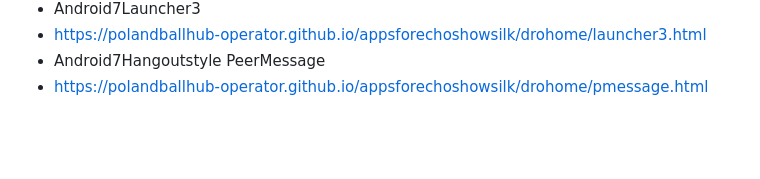
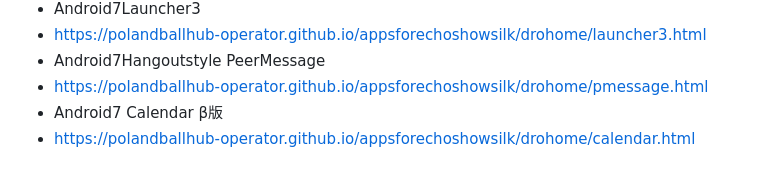
Before and after one commit to PolandBallHub-Operator/appsforechoshowsilk, a Markdown page: README.md, the part around the change. Drawn GitHub-style; blank space fills up the shorter version.

Commit message:
Add Android7 Calendar link to README

```diff
--- a/README.md
+++ b/README.md
@@ -56,3 +56,5 @@ Android™7.0のMaterialアプリを完全再現。FOSS
 - https://polandballhub-operator.github.io/appsforechoshowsilk/drohome/launcher3.html
 - Android7Hangoutstyle PeerMessage
 - https://polandballhub-operator.github.io/appsforechoshowsilk/drohome/pmessage.html
+- Android7 Calendar β版
+- https://polandballhub-operator.github.io/appsforechoshowsilk/drohome/calendar.html
```
